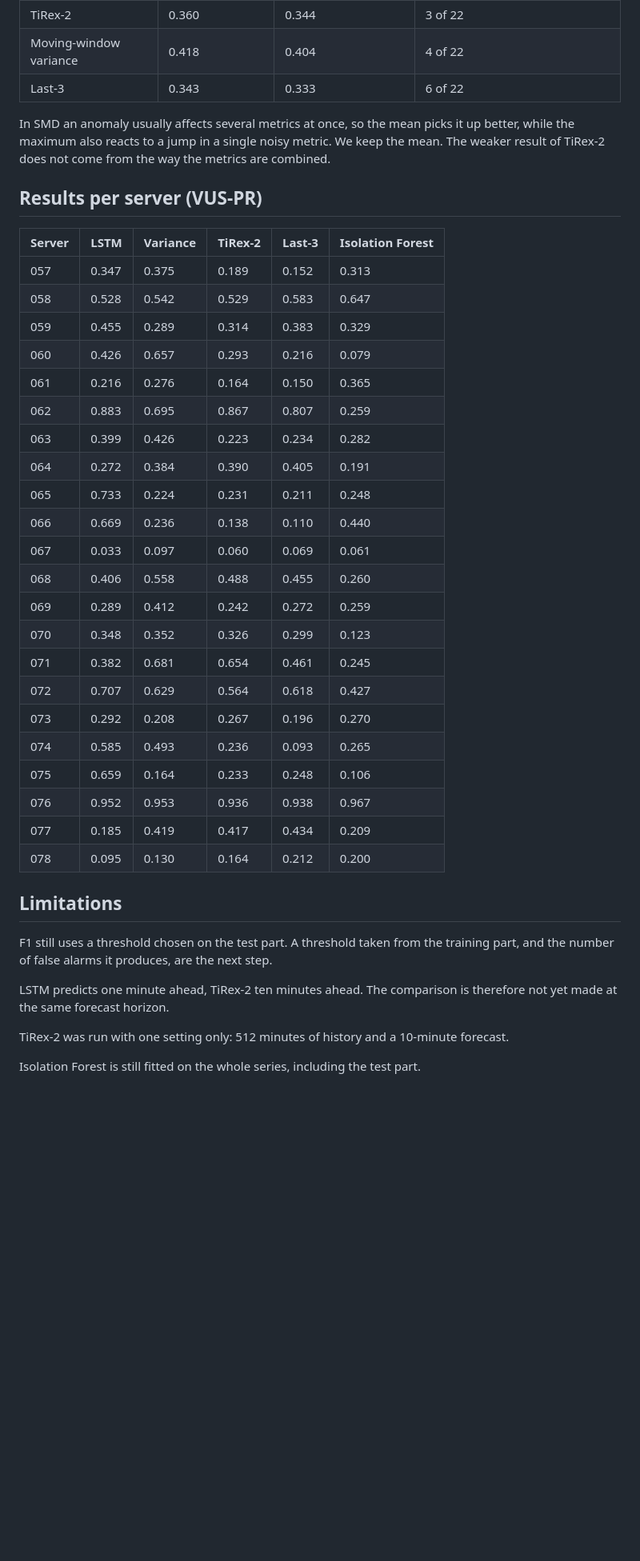
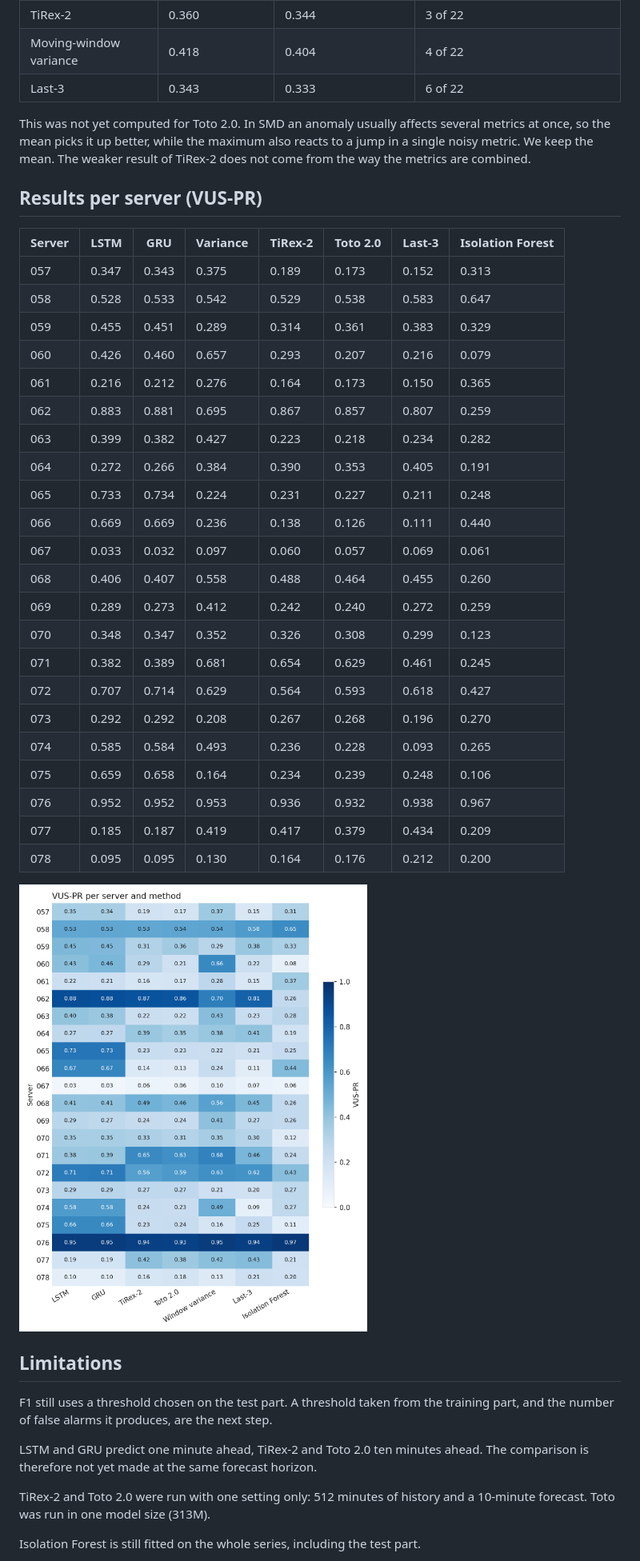
Before and after one commit to skochv04/server-anomaly-detection, a Markdown page: docs/all-servers.md, the part around one of its changes. Shown at 80% size. Rendered like a GitHub page; pictures changed too: docs/figures/vus_pr_heatmap.png (added); blank space fills up the shorter version.

```diff
--- a/docs/all-servers.md
+++ b/docs/all-servers.md
@@ -48,42 +62,44 @@ A mean over 38 metrics could hide an anomaly that shows up in only one of them.
 | Moving-window variance | 0.418 | 0.404 | 4 of 22 |
 | Last-3 | 0.343 | 0.333 | 6 of 22 |
 
-In SMD an anomaly usually affects several metrics at once, so the mean picks it up better, while the maximum also reacts to a jump in a single noisy metric. We keep the mean. The weaker result of TiRex-2 does not come from the way the metrics are combined.
+This was not yet computed for Toto 2.0. In SMD an anomaly usually affects several metrics at once, so the mean picks it up better, while the maximum also reacts to a jump in a single noisy metric. We keep the mean. The weaker result of TiRex-2 does not come from the way the metrics are combined.
 
 ## Results per server (VUS-PR)
 
-| Server | LSTM | Variance | TiRex-2 | Last-3 | Isolation Forest |
-|---|---|---|---|---|---|
-| 057 | 0.347 | 0.375 | 0.189 | 0.152 | 0.313 |
-| 058 | 0.528 | 0.542 | 0.529 | 0.583 | 0.647 |
-| 059 | 0.455 | 0.289 | 0.314 | 0.383 | 0.329 |
-| 060 | 0.426 | 0.657 | 0.293 | 0.216 | 0.079 |
-| 061 | 0.216 | 0.276 | 0.164 | 0.150 | 0.365 |
-| 062 | 0.883 | 0.695 | 0.867 | 0.807 | 0.259 |
-| 063 | 0.399 | 0.426 | 0.223 | 0.234 | 0.282 |
-| 064 | 0.272 | 0.384 | 0.390 | 0.405 | 0.191 |
-| 065 | 0.733 | 0.224 | 0.231 | 0.211 | 0.248 |
-| 066 | 0.669 | 0.236 | 0.138 | 0.110 | 0.440 |
-| 067 | 0.033 | 0.097 | 0.060 | 0.069 | 0.061 |
-| 068 | 0.406 | 0.558 | 0.488 | 0.455 | 0.260 |
-| 069 | 0.289 | 0.412 | 0.242 | 0.272 | 0.259 |
-| 070 | 0.348 | 0.352 | 0.326 | 0.299 | 0.123 |
-| 071 | 0.382 | 0.681 | 0.654 | 0.461 | 0.245 |
-| 072 | 0.707 | 0.629 | 0.564 | 0.618 | 0.427 |
-| 073 | 0.292 | 0.208 | 0.267 | 0.196 | 0.270 |
-| 074 | 0.585 | 0.493 | 0.236 | 0.093 | 0.265 |
-| 075 | 0.659 | 0.164 | 0.233 | 0.248 | 0.106 |
-| 076 | 0.952 | 0.953 | 0.936 | 0.938 | 0.967 |
-| 077 | 0.185 | 0.419 | 0.417 | 0.434 | 0.209 |
-| 078 | 0.095 | 0.130 | 0.164 | 0.212 | 0.200 |
+| Server | LSTM | GRU | Variance | TiRex-2 | Toto 2.0 | Last-3 | Isolation Forest |
+|---|---|---|---|---|---|---|---|
+| 057 | 0.347 | 0.343 | 0.375 | 0.189 | 0.173 | 0.152 | 0.313 |
+| 058 | 0.528 | 0.533 | 0.542 | 0.529 | 0.538 | 0.583 | 0.647 |
+| 059 | 0.455 | 0.451 | 0.289 | 0.314 | 0.361 | 0.383 | 0.329 |
+| 060 | 0.426 | 0.460 | 0.657 | 0.293 | 0.207 | 0.216 | 0.079 |
+| 061 | 0.216 | 0.212 | 0.276 | 0.164 | 0.173 | 0.150 | 0.365 |
+| 062 | 0.883 | 0.881 | 0.695 | 0.867 | 0.857 | 0.807 | 0.259 |
+| 063 | 0.399 | 0.382 | 0.427 | 0.223 | 0.218 | 0.234 | 0.282 |
+| 064 | 0.272 | 0.266 | 0.384 | 0.390 | 0.353 | 0.405 | 0.191 |
+| 065 | 0.733 | 0.734 | 0.224 | 0.231 | 0.227 | 0.211 | 0.248 |
+| 066 | 0.669 | 0.669 | 0.236 | 0.138 | 0.126 | 0.111 | 0.440 |
+| 067 | 0.033 | 0.032 | 0.097 | 0.060 | 0.057 | 0.069 | 0.061 |
+| 068 | 0.406 | 0.407 | 0.558 | 0.488 | 0.464 | 0.455 | 0.260 |
+| 069 | 0.289 | 0.273 | 0.412 | 0.242 | 0.240 | 0.272 | 0.259 |
+| 070 | 0.348 | 0.347 | 0.352 | 0.326 | 0.308 | 0.299 | 0.123 |
+| 071 | 0.382 | 0.389 | 0.681 | 0.654 | 0.629 | 0.461 | 0.245 |
+| 072 | 0.707 | 0.714 | 0.629 | 0.564 | 0.593 | 0.618 | 0.427 |
+| 073 | 0.292 | 0.292 | 0.208 | 0.267 | 0.268 | 0.196 | 0.270 |
+| 074 | 0.585 | 0.584 | 0.493 | 0.236 | 0.228 | 0.093 | 0.265 |
+| 075 | 0.659 | 0.658 | 0.164 | 0.234 | 0.239 | 0.248 | 0.106 |
+| 076 | 0.952 | 0.952 | 0.953 | 0.936 | 0.932 | 0.938 | 0.967 |
+| 077 | 0.185 | 0.187 | 0.419 | 0.417 | 0.379 | 0.434 | 0.209 |
+| 078 | 0.095 | 0.095 | 0.130 | 0.164 | 0.176 | 0.212 | 0.200 |
+
+![VUS-PR per server and method](figures/vus_pr_heatmap.png)
 
 ## Limitations
 
 F1 still uses a threshold chosen on the test part. A threshold taken from the training part, and the number of false alarms it produces, are the next step.
 
-LSTM predicts one minute ahead, TiRex-2 ten minutes ahead. The comparison is therefore not yet made at the same forecast horizon.
+LSTM and GRU predict one minute ahead, TiRex-2 and Toto 2.0 ten minutes ahead. The comparison is therefore not yet made at the same forecast horizon.
 
-TiRex-2 was run with one setting only: 512 minutes of history and a 10-minute forecast.
+TiRex-2 and Toto 2.0 were run with one setting only: 512 minutes of history and a 10-minute forecast. Toto was run in one model size (313M).
 
 Isolation Forest is still fitted on the whole series, including the test part.
 
```
Also changed, not shown: other parts of docs/all-servers.md (+27 -13 lines), README.md (+51 -7 lines), docs/figures/vus_pr_by_method.png (added), docs/figures/zero_shot_vs_trained.png (added), 6 other files.
